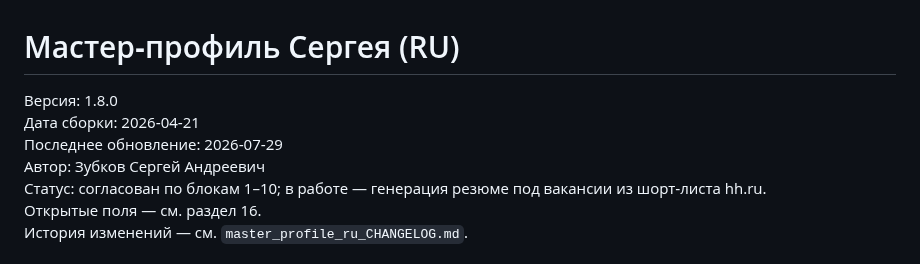
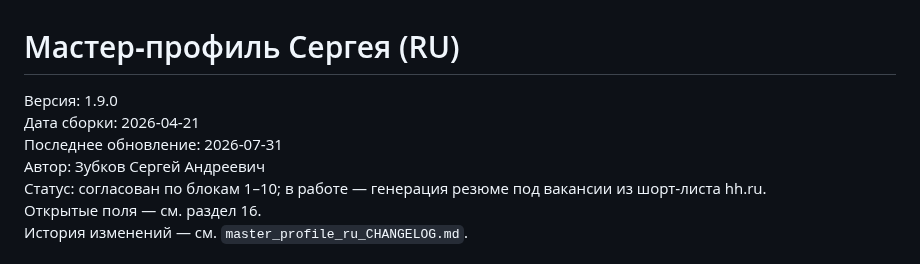
Before and after one commit to zubkovfpk/resume, a Markdown page: shared/master_profile_ru.md, the part around the change. GitHub-like rendering.

Commit message:
master_profile: fix version header to 1.9.0, update date 2026-07-31

```diff
--- a/shared/master_profile_ru.md
+++ b/shared/master_profile_ru.md
@@ -1,8 +1,8 @@
 # Мастер‑профиль Сергея (RU)
 
-Версия: 1.8.0
+Версия: 1.9.0
 Дата сборки: 2026‑04‑21
-Последнее обновление: 2026‑07‑29
+Последнее обновление: 2026‑07‑31
 Автор: Зубков Сергей Андреевич
 Статус: согласован по блокам 1–10; в работе — генерация резюме под вакансии из шорт‑листа hh.ru.
 Открытые поля — см. раздел 16.
```
